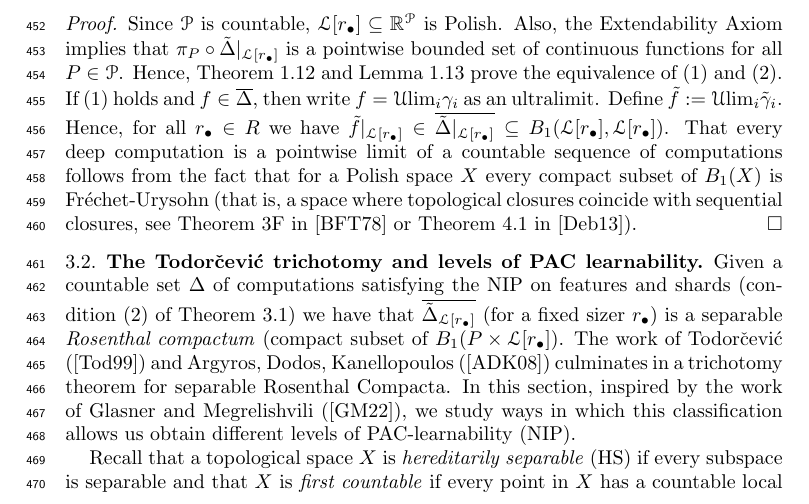
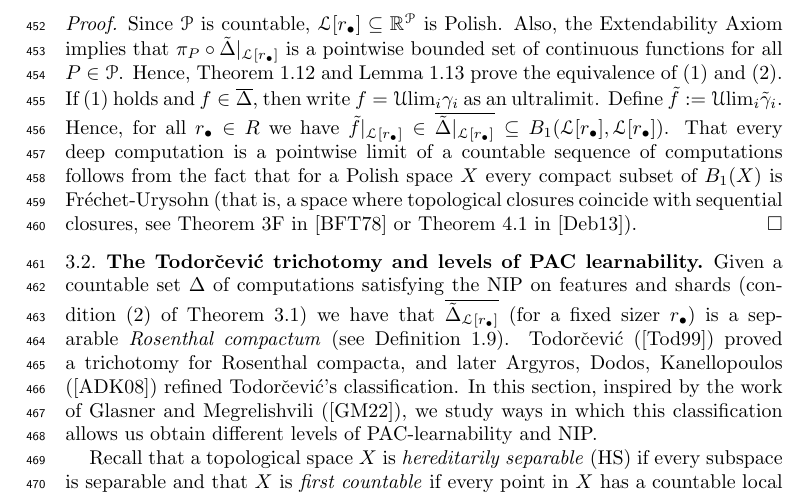
Before and after one commit to tonamatos/DeepComputationsNIP, a LaTeX paper (main.tex): part of page 12 of 21, cut so that both start at the same text. Compiled offline with pdfLaTeX.

Commit message:
Many minor corrections

```diff
--- a/main.tex
+++ b/main.tex
@@ -519,7 +520,7 @@ Under what conditions are deep computations Baire class 1, and thus well-behaved
 
 \subsection{The Todorčević trichotomy  and levels of PAC learnability}
 
-Given a countable set $\Delta$ of computations satisfying the NIP on features and shards (condition (2) of Theorem \ref{nip-baire1def}) we have that $\overline{\tilde\Delta_{\mathcal{L}[r_\bullet]}}$ (for a fixed sizer $r_\bullet$) is a separable \textit{Rosenthal compactum} (compact subset of $B_1(P\times\mathcal{L}[r_\bullet])$. The work of Todorčević (\cite{Todorcevic_1999_CompactSubsetsBaire}) and Argyros, Dodos, Kanellopoulos (\cite{argyros2008rosenthal}) culminates in a trichotomy theorem for separable Rosenthal Compacta. In this section, inspired by the work of Glasner and Megrelishvili (\cite{glasner2022tame}), we study ways in which this classification allows us obtain different levels of PAC-learnability (NIP).
+Given a countable set $\Delta$ of computations satisfying the NIP on features and shards (condition (2) of Theorem \ref{nip-baire1def}) we have that $\overline{\tilde\Delta_{\mathcal{L}[r_\bullet]}}$ (for a fixed sizer $r_\bullet$) is a separable \textit{Rosenthal compactum} (see Definition~\ref{D:Rosenthal compacta}).  Todorčević (\cite{Todorcevic_1999_CompactSubsetsBaire}) proved a trichotomy for Rosenthal compacta, and later Argyros, Dodos, Kanellopoulos (\cite{argyros2008rosenthal}) refined Todorčević's classification. In this section, inspired by the work of Glasner and Megrelishvili (\cite{glasner2022tame}), we study ways in which this classification allows us obtain different levels of PAC-learnability  and NIP.
 
 
 
```
Also changed, not shown: main.pdf, main.tex (1 more changed lines), 3 other files.
